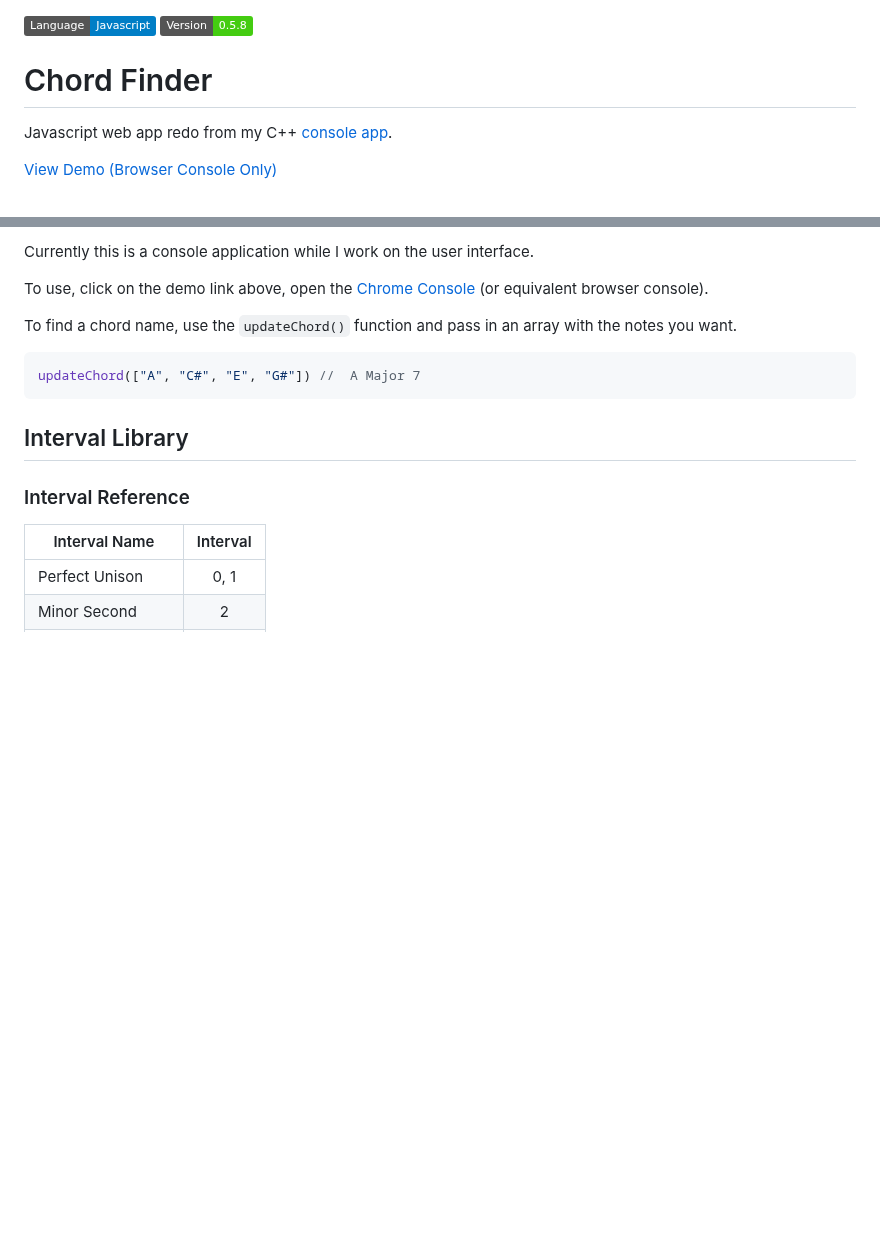
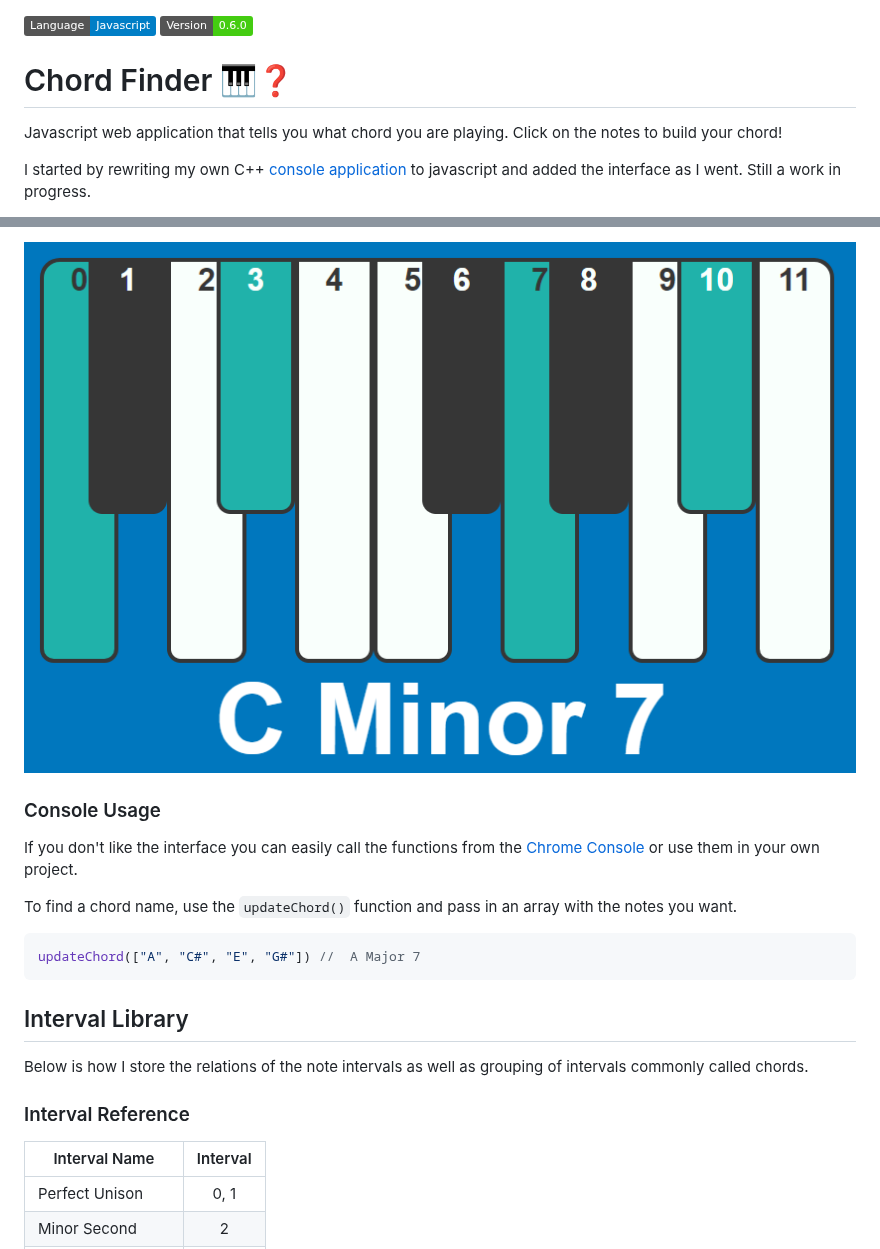
Before and after one commit to ManuelVargas1251/Chord-Finder, a Markdown page: readme.md, 2 parts joined by grey strips. Rendered like a GitHub page; pictures changed too: interface.png (added); badges without logos; blank space fills up the shorter version.

Commit message:
0.6.0 🍱
basic functionality finally works. view change log for more info! 🎁

````diff
--- a/readme.md
+++ b/readme.md
@@ -1,10 +1,10 @@
 <!-- using shields.io for status buttons -->
 ![Programming language](https://img.shields.io/badge/Language-Javascript-blue.svg)
-![Version](https://img.shields.io/badge/Version-0.5.8-brightgreen.svg)
+![Version](https://img.shields.io/badge/Version-0.6.0-brightgreen.svg)
 
-# Chord Finder
+# Chord Finder 🎹❓
 
-Javascript web app redo from my C++ [console app](https://github.com/ManuelVargas1251/ChordFinder).
+Javascript web application that tells you what chord you are playing. Click on the notes to build your chord!
 
-[View Demo (Browser Console Only)](https://mnl.space/Chord-Finder/)
+I started by rewriting my own C++ [console application](https://github.com/ManuelVargas1251/ChordFinder) to javascript and added the interface as I went. Still a work in progress.
 
@@ -12,7 +12,8 @@ Javascript web app redo from my C++ [console app](https://github.com/ManuelVarga
 
-Currently this is a console application while I work on the user interface.
+![](interface.png)
 
-To use, click on the demo link above, open the [Chrome Console](https://developers.google.com/web/tools/chrome-devtools/console/) (or equivalent browser console).
+### Console Usage
+If you don't like the interface you can easily call the functions from the [Chrome Console](https://developers.google.com/web/tools/chrome-devtools/console/)  or use them in your own project.
 
 To find a chord name, use the `updateChord()` function and pass in an array with the notes you want.
 
@@ -21,6 +22,7 @@ updateChord(["A", "C#", "E", "G#"])	//  A Major 7
 ```
 
 ## Interval Library
+Below is how I store the relations of the note intervals as well as grouping of intervals commonly called chords.
 
 ### Interval Reference
 
````
Also changed, not shown: other parts of readme.md (+1 -1 lines), changelog.md (+71 -0 lines), interface-init.png (added), 13 other files.
